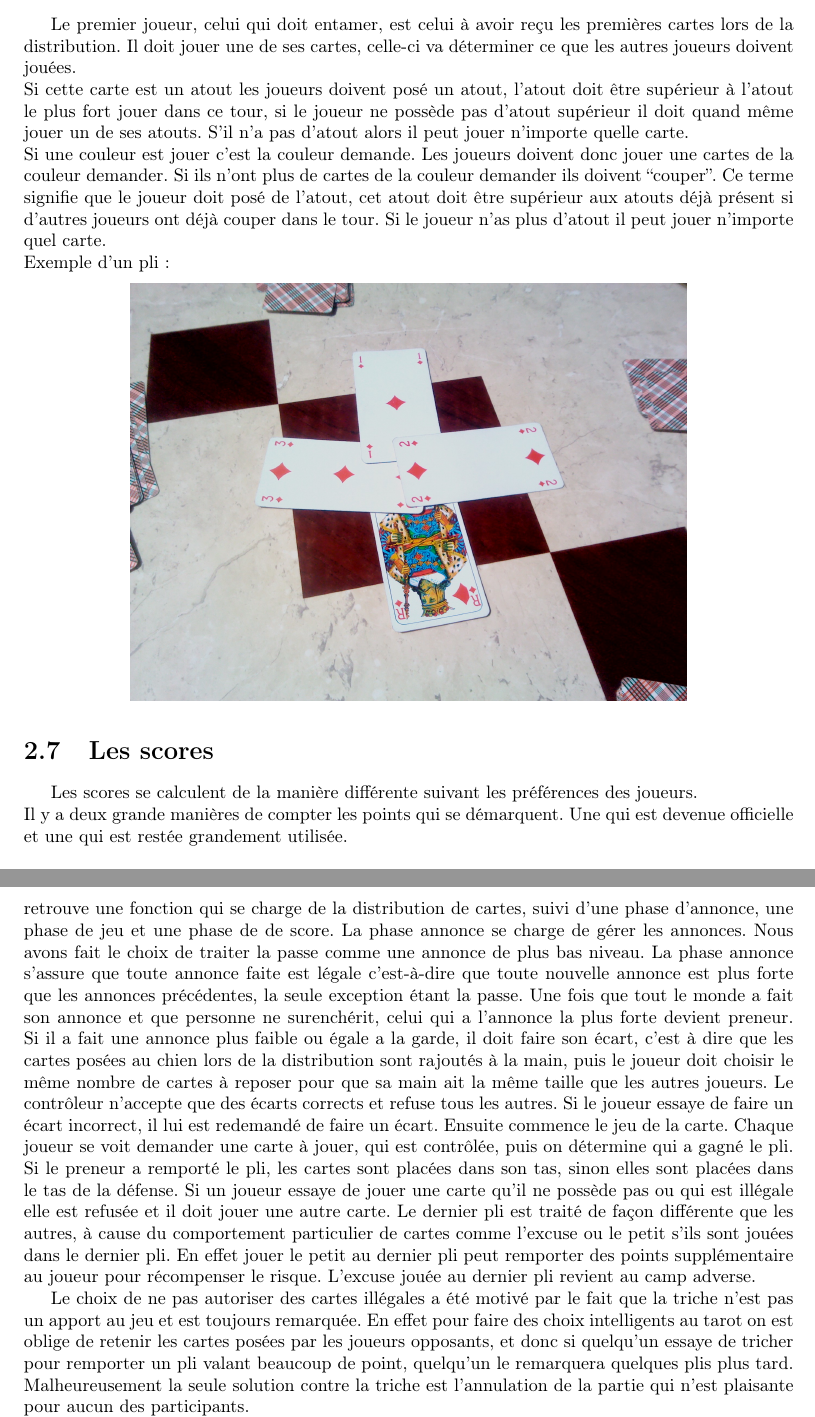
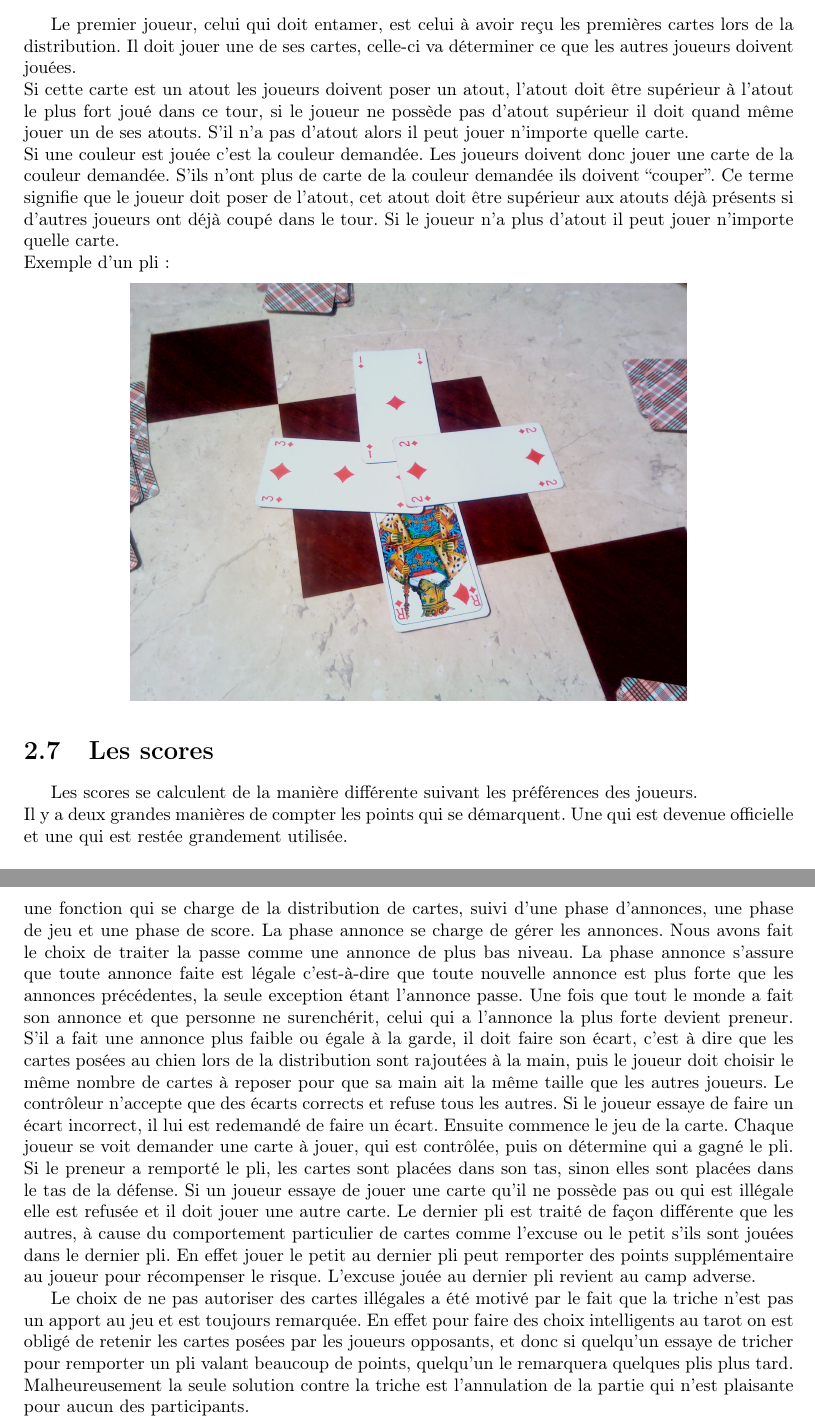
Before and after one commit to sylbru/genialissime, a LaTeX document (rapport/rapport.tex): two parts of pages 7 and 28 of 45, joined at a grey line, cut so that both start at the same text. Compiled offline with pdfLaTeX.

Commit message:
Heykel : correction de quelques fautes dans le rapport mais pas terminé, s'est arrété à la partie intelligence artificielle

```diff
--- a/rapport/rapport.tex
+++ b/rapport/rapport.tex
@@ -102,8 +102,8 @@ Thill Fabrice}
 	\section{Jeu de la carte}
 		Le premier joueur, celui qui doit entamer, est celui à avoir reçu les premières cartes lors de la distribution.
 Il doit jouer une de ses cartes, celle-ci va déterminer ce que les autres joueurs doivent jouées.\\
-Si cette carte est un atout les joueurs doivent posé un atout, l’atout doit être supérieur à l’atout le plus fort jouer dans ce tour, si le joueur ne possède pas d’atout supérieur il doit quand même jouer un de ses atouts. S’il n’a pas d’atout alors il peut jouer n’importe quelle carte.\\
-Si une couleur est jouer c’est la couleur demande. Les joueurs doivent donc jouer une cartes de la couleur demander. Si ils n’ont plus de cartes de la couleur demander ils doivent “couper”. Ce terme signifie que le joueur doit posé de l’atout, cet atout doit être supérieur aux atouts déjà présent si d’autres joueurs ont déjà couper dans le tour. Si le joueur n’as plus d’atout il peut jouer n’importe quel carte.\\
+Si cette carte est un atout les joueurs doivent poser un atout, l’atout doit être supérieur à l’atout le plus fort joué dans ce tour, si le joueur ne possède pas d’atout supérieur il doit quand même jouer un de ses atouts. S’il n’a pas d’atout alors il peut jouer n’importe quelle carte.\\
+Si une couleur est jouée c’est la couleur demandée. Les joueurs doivent donc jouer une carte de la couleur demandée. S'ils n’ont plus de carte de la couleur demandée ils doivent “couper”. Ce terme signifie que le joueur doit poser de l’atout, cet atout doit être supérieur aux atouts déjà présents si d’autres joueurs ont déjà coupé dans le tour. Si le joueur n’a plus d’atout il peut jouer n’importe quelle carte.\\
 		Exemple d'un pli:
 			\begin{center}
 				\includegraphics[scale=0.15]{Images/2.jpg}
@@ -113,7 +113,7 @@ Si une couleur est jouer c’est la couleur demande. Les joueurs doivent donc jo
 	\section{Les scores}
 
 		Les scores se calculent de la manière différente suivant les préférences des joueurs.\\
-		Il y a deux grande manières de compter les points qui se démarquent. Une qui est devenue officielle et une qui est restée grandement utilisée.\\
+		Il y a deux grandes manières de compter les points qui se démarquent. Une qui est devenue officielle et une qui est restée grandement utilisée.\\
 		\\
 		Il faut savoir que seul le nombre de bouts détermine le nombre de points à réaliser pour remplir le contrat.\\
 		En effet à la fin d’une donne on voit combien de bouts a le preneur, et le nombre de points qu’il doit faire pour réussir suit les règles suivantes :\\
@@ -773,14 +773,14 @@ Si une couleur est jouer c’est la couleur demande. Les joueurs doivent donc jo
 				\begin{center}
 					\includegraphics[scale=0.7]{Images/croupier.png}
 				\end{center}
-			Le développement du moteur même c'est fait de façon assez intuitive. Comme on peut le voir sur le flowchart, une fois une partie lancée, on entre dans une boucle, a l'intérieur 				de laquelle on retrouve une fonction qui se charge de la distribution de cartes, suivi d'une phase d'annonce, une phase de jeu et une phase de de score.
-			La phase annonce se charge de gérer les annonces. Nous avons fait le choix de traiter la passe comme une annonce de plus bas niveau. La phase annonce s’assure que toute annonce 				faite est légale c'est-à-dire que toute nouvelle annonce est plus forte que les annonces précédentes, la seule exception étant la passe.
-			Une fois que tout le monde a fait son annonce et que personne ne surenchérit, celui qui a l'annonce la plus forte devient preneur. Si il a fait une annonce plus faible ou égale a 				la garde, il doit faire son écart, c’est à dire que les cartes posées au chien lors de la distribution sont rajoutés à la main, puis le joueur doit choisir le même nombre de 				cartes à reposer pour que sa main ait la même taille que les autres joueurs.
+			Le développement du moteur même s'est fait de façon assez intuitive. Comme on peut le voir sur le flowchart, une fois une partie lancée, on entre dans une boucle, a l'intérieur 				de laquelle on retrouve une fonction qui se charge de la distribution de cartes, suivi d'une phase d'annonces, une phase de jeu et une phase de score.
+			La phase annonce se charge de gérer les annonces. Nous avons fait le choix de traiter la passe comme une annonce de plus bas niveau. La phase annonce s’assure que toute annonce 				faite est légale c'est-à-dire que toute nouvelle annonce est plus forte que les annonces précédentes, la seule exception étant l'annonce passe.
+			Une fois que tout le monde a fait son annonce et que personne ne surenchérit, celui qui a l'annonce la plus forte devient preneur. S'il a fait une annonce plus faible ou égale à 				la garde, il doit faire son écart, c’est à dire que les cartes posées au chien lors de la distribution sont rajoutées à la main, puis le joueur doit choisir le même nombre de 				cartes à reposer pour que sa main ait la même taille que les autres joueurs.
 			Le contrôleur n’accepte que des écarts corrects et refuse tous les autres. Si le joueur essaye de faire un écart incorrect, il lui est redemandé de faire un écart.
 			Ensuite commence le jeu de la carte. Chaque joueur se voit demander une carte à jouer, qui est contrôlée, puis on détermine qui a gagné le pli. Si le preneur a remporté le pli, les 				cartes sont placées dans son tas, sinon elles sont placées dans le tas de la défense. Si un joueur essaye de jouer une carte qu’il ne possède pas ou qui est illégale elle est 				refusée et il doit jouer une autre carte.
 			Le dernier pli est traité de façon différente que les autres, à cause du comportement particulier de cartes comme l’excuse ou le petit s'ils sont jouées dans le dernier 			pli. En effet jouer le petit au dernier pli peut remporter des points supplémentaire au joueur pour récompenser le risque. L’excuse jouée au dernier pli revient au camp adverse.
 
-			Le choix de ne pas autoriser des cartes illégales a été motivé par le fait que la triche n’est pas un apport au jeu et est toujours remarquée. En effet pour faire des choix 				intelligents au tarot on est oblige de retenir les cartes posées par les joueurs opposants, et donc si quelqu’un essaye de tricher pour remporter un pli valant beaucoup de 				point, quelqu’un le remarquera quelques plis plus tard. Malheureusement la seule solution contre la triche est l’annulation de la partie qui n’est plaisante pour aucun des 				participants.
+			Le choix de ne pas autoriser des cartes illégales a été motivé par le fait que la triche n’est pas un apport au jeu et est toujours remarquée. En effet pour faire des choix 				intelligents au tarot on est obligé de retenir les cartes posées par les joueurs opposants, et donc si quelqu’un essaye de tricher pour remporter un pli valant beaucoup de 				points, quelqu’un le remarquera quelques plis plus tard. Malheureusement la seule solution contre la triche est l’annulation de la partie qui n’est plaisante pour aucun des 				participants.
 
 			Une fois toutes les cartes jouées, les scores sont calculés et affichés et la boucle recommence si les conditions d'arrêt ne sont pas encore vérifiés.
 	\section{Intelligence artificielle}
```
Also changed, not shown: rapport/rapport.tex (22 more changed lines).
